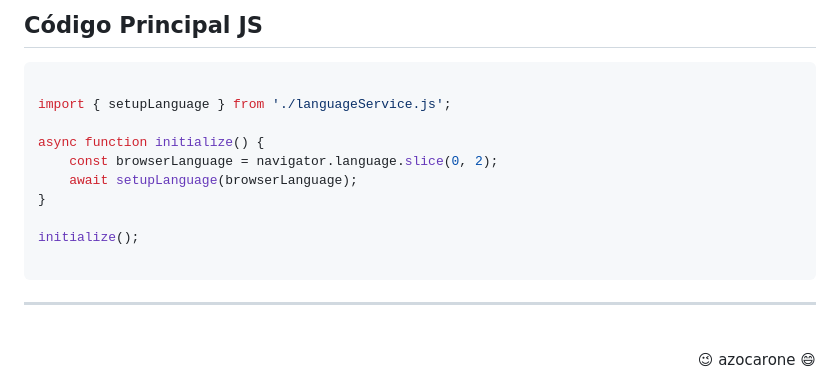
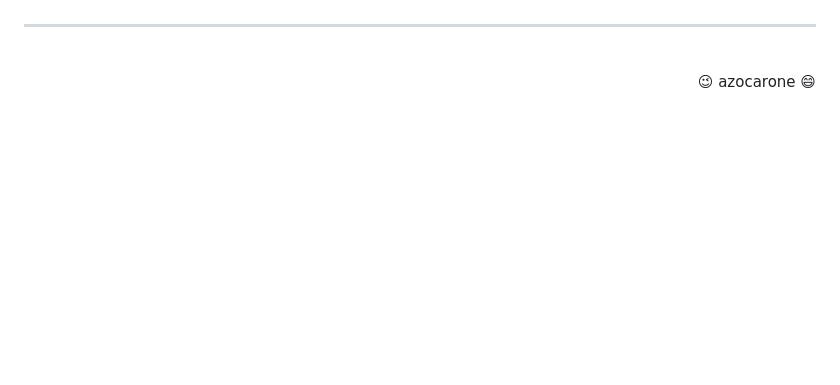
Before and after one commit to azocarone/curriculum, a Markdown page: README.md, the part around one of its changes. GitHub-like rendering; blank space fills up the shorter version.

Commit message:
Se actualiza el contenido del README.me

````diff
--- a/README.md
+++ b/README.md
@@ -146,17 +39,2 @@ Prototipo funcional de una página web dinámica para un Currículum Vitae (CV)
-## Código Principal JS
-
-``` js
-
-import { setupLanguage } from './languageService.js';
-
-async function initialize() {
-    const browserLanguage = navigator.language.slice(0, 2);
-    await setupLanguage(browserLanguage);
-}
-
-initialize();
-
-```
-
 ---
 <div align="right"><br>😉 azocarone 😄</div>
````
Also changed, not shown: other parts of README.md (+0 -107 lines).
